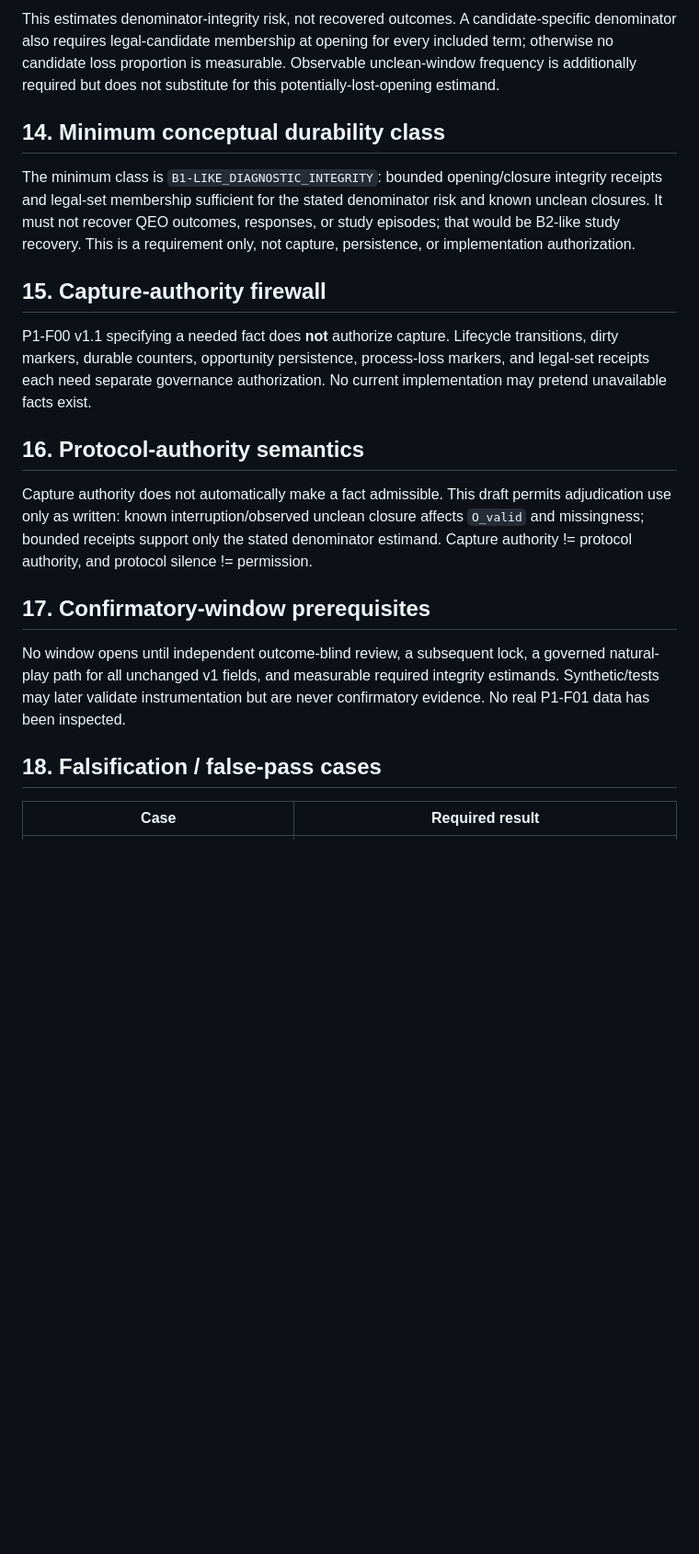
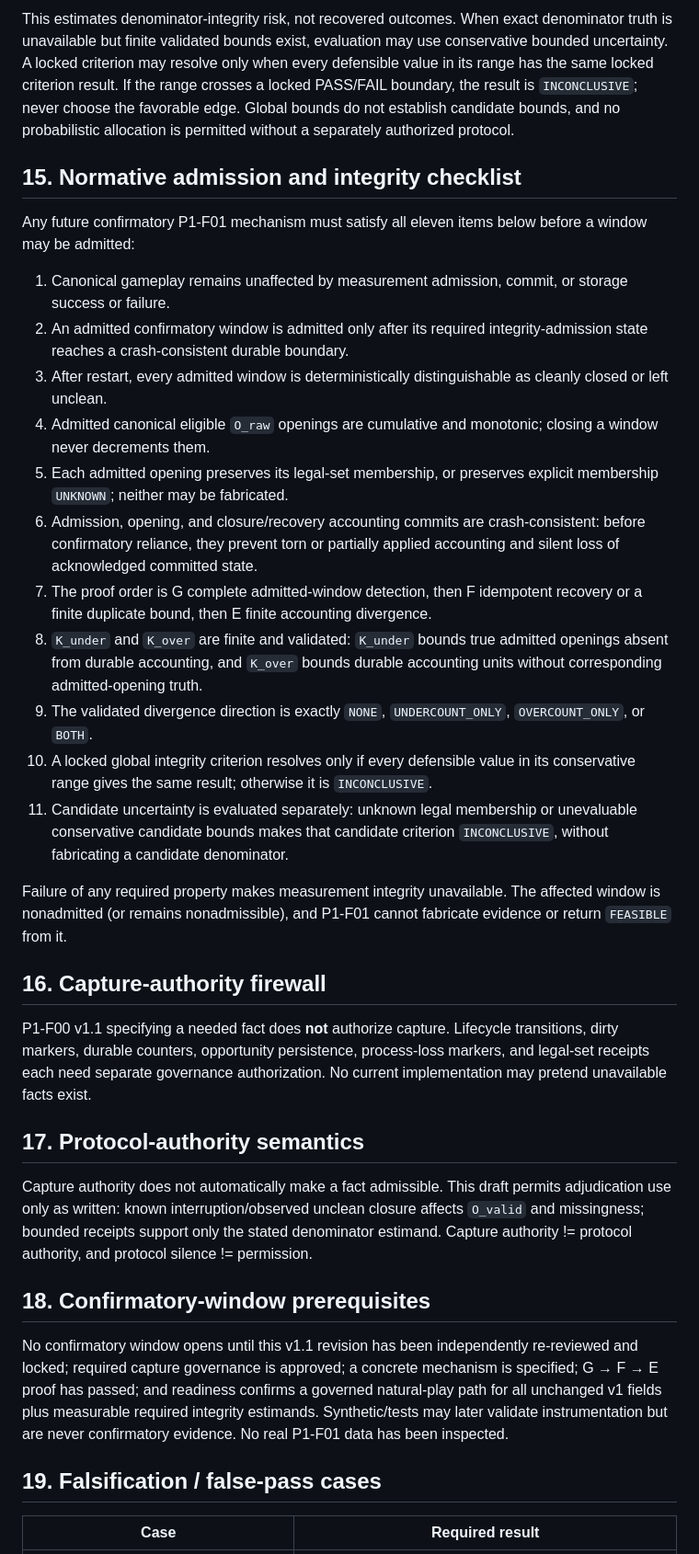
Before and after one commit to Strike87/math-challenge-flutter, a Markdown page: docs/game_brain_p1_f00_v1_1_lifecycle_process_loss_amendment.md, the part around one of its changes. Shown at 92% size. Rendered like a GitHub page; blank space fills up the shorter version.

````diff
--- a/docs/game_brain_p1_f00_v1_1_lifecycle_process_loss_amendment.md
+++ b/docs/game_brain_p1_f00_v1_1_lifecycle_process_loss_amendment.md
@@ -155,27 +212,58 @@ potentially_lost_O_raw_proportion =
 ```
 
-This estimates denominator-integrity risk, not recovered outcomes. A
-candidate-specific denominator also requires legal-candidate membership at
-opening for every included term; otherwise no candidate loss proportion is
-measurable. Observable unclean-window frequency is additionally required but
-does not substitute for this potentially-lost-opening estimand.
+This estimates denominator-integrity risk, not recovered outcomes. When exact
+denominator truth is unavailable but finite validated bounds exist, evaluation
+may use conservative bounded uncertainty. A locked criterion may resolve only
+when every defensible value in its range has the same locked criterion result.
+If the range crosses a locked PASS/FAIL boundary, the result is `INCONCLUSIVE`;
+never choose the favorable edge. Global bounds do not establish candidate
+bounds, and no probabilistic allocation is permitted without a separately
+authorized protocol.
 
-## 14. Minimum conceptual durability class
+## 15. Normative admission and integrity checklist
 
-The minimum class is `B1-LIKE_DIAGNOSTIC_INTEGRITY`: bounded opening/closure
-integrity receipts and legal-set membership sufficient for the stated
-denominator risk and known unclean closures. It must not recover QEO outcomes,
-responses, or study episodes; that would be B2-like study recovery. This is a
-requirement only, not capture, persistence, or implementation authorization.
+Any future confirmatory P1-F01 mechanism must satisfy all eleven items below
+before a window may be admitted:
 
-## 15. Capture-authority firewall
+1. Canonical gameplay remains unaffected by measurement admission, commit, or
+   storage success or failure.
+2. An admitted confirmatory window is admitted only after its required
+   integrity-admission state reaches a crash-consistent durable boundary.
+3. After restart, every admitted window is deterministically distinguishable
+   as cleanly closed or left unclean.
+4. Admitted canonical eligible `O_raw` openings are cumulative and monotonic;
+   closing a window never decrements them.
+5. Each admitted opening preserves its legal-set membership, or preserves
+   explicit membership `UNKNOWN`; neither may be fabricated.
+6. Admission, opening, and closure/recovery accounting commits are
+   crash-consistent: before confirmatory reliance, they prevent torn or
+   partially applied accounting and silent loss of acknowledged committed state.
+7. The proof order is G complete admitted-window detection, then F idempotent
+   recovery or a finite duplicate bound, then E finite accounting divergence.
+8. `K_under` and `K_over` are finite and validated: `K_under` bounds true
+   admitted openings absent from durable accounting, and `K_over` bounds durable
+   accounting units without corresponding admitted-opening truth.
+9. The validated divergence direction is exactly `NONE`, `UNDERCOUNT_ONLY`,
+   `OVERCOUNT_ONLY`, or `BOTH`.
+10. A locked global integrity criterion resolves only if every defensible value
+    in its conservative range gives the same result; otherwise it is
+    `INCONCLUSIVE`.
+11. Candidate uncertainty is evaluated separately: unknown legal membership or
+    unevaluable conservative candidate bounds makes that candidate criterion
+    `INCONCLUSIVE`, without fabricating a candidate denominator.
+
+Failure of any required property makes measurement integrity unavailable.
+The affected window is nonadmitted (or remains nonadmissible), and P1-F01
+cannot fabricate evidence or return `FEASIBLE` from it.
+
+## 16. Capture-authority firewall
 
 P1-F00 v1.1 specifying a needed fact does **not** authorize capture. Lifecycle
 transitions, dirty markers, durable counters, opportunity persistence,
 process-loss markers, and legal-set receipts each need separate governance
 authorization. No current implementation may pretend unavailable facts exist.
 
-## 16. Protocol-authority semantics
+## 17. Protocol-authority semantics
 
 Capture authority does not automatically make a fact admissible. This draft
 permits adjudication use only as written: known interruption/observed unclean
@@ -183,14 +271,16 @@ closure affects `O_valid` and missingness; bounded receipts support only the
 stated denominator estimand. Capture authority != protocol authority, and
 protocol silence != permission.
 
-## 17. Confirmatory-window prerequisites
+## 18. Confirmatory-window prerequisites
 
-No window opens until independent outcome-blind review, a subsequent lock, a
-governed natural-play path for all unchanged v1 fields, and measurable required
+No confirmatory window opens until this v1.1 revision has been independently
+re-reviewed and locked; required capture governance is approved; a concrete
+mechanism is specified; G → F → E proof has passed; and readiness confirms a
+governed natural-play path for all unchanged v1 fields plus measurable required
 integrity estimands. Synthetic/tests may later validate instrumentation but are
 never confirmatory evidence. No real P1-F01 data has been inspected.
 
-## 18. Falsification / false-pass cases
+## 19. Falsification / false-pass cases
 
 | Case | Required result |
 | --- | --- |
````
Also changed, not shown: other parts of docs/game_brain_p1_f00_v1_1_lifecycle_process_loss_amendment.md (+106 -49 lines).
